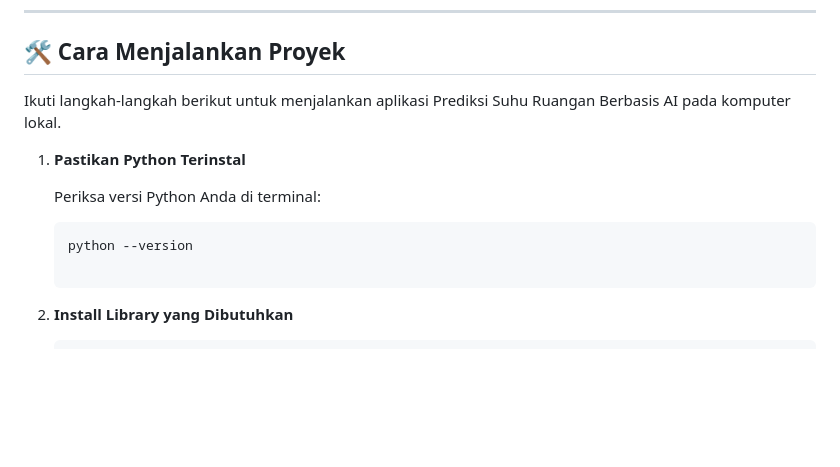
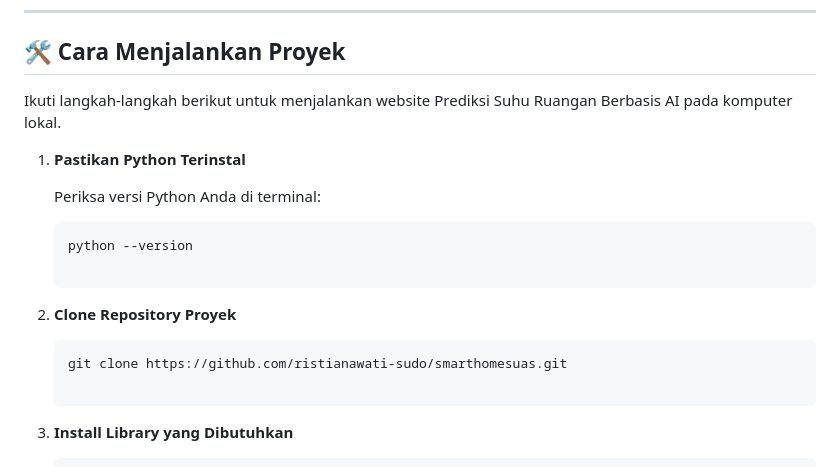
Before and after one commit to ristianawati-sudo/smarthomesuas, a Markdown page: README.md, the part around the change. Drawn GitHub-style; blank space fills up the shorter version.

````diff
--- a/README.md
+++ b/README.md
@@ -44,12 +44,16 @@ Proyek ini disusun untuk memenuhi kriteria Ujian Akhir Semester (UAS) mata kulia
 ---
 
 ## 🛠️ Cara Menjalankan Proyek
-Ikuti langkah-langkah berikut untuk menjalankan aplikasi Prediksi Suhu Ruangan Berbasis AI pada komputer lokal.
+Ikuti langkah-langkah berikut untuk menjalankan website Prediksi Suhu Ruangan Berbasis AI pada komputer lokal.
 1. **Pastikan Python Terinstal**
 
    Periksa versi Python Anda di terminal:
    ```bash
    python --version
+
+2. **Clone Repository Proyek**
+   ```bash
+   git clone https://github.com/ristianawati-sudo/smarthomesuas.git
 
 3. **Install Library yang Dibutuhkan**
    ```bash
````
